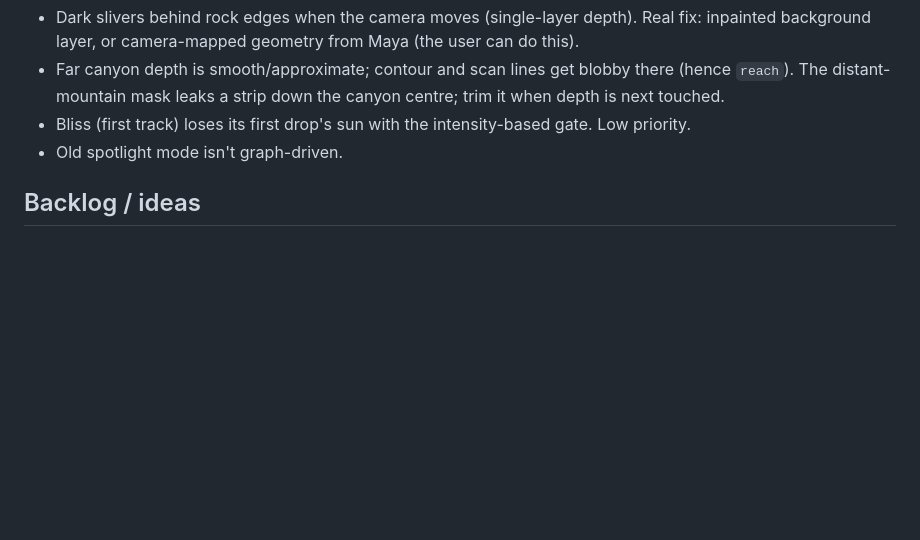
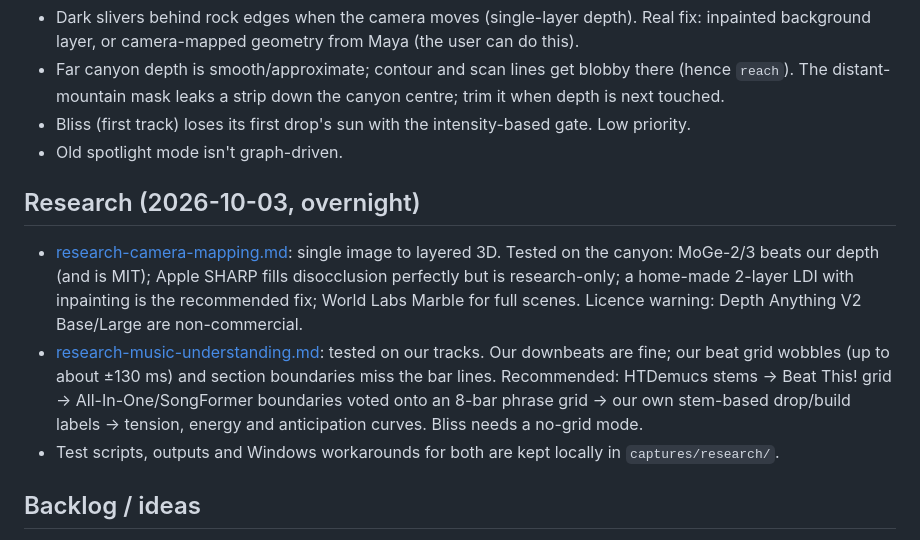
Before and after one commit to jkarian/doppler, a Markdown page: docs/STATUS.md, the part around the change. Rendered like a GitHub page; blank space fills up the shorter version.

```diff
--- a/docs/STATUS.md
+++ b/docs/STATUS.md
@@ -64,6 +64,18 @@ makes sense, crisp laser cores that pop from their glow, additive laser light, p
 - Bliss (first track) loses its first drop's sun with the intensity-based gate. Low priority.
 - Old spotlight mode isn't graph-driven.
 
+## Research (2026-10-03, overnight)
+
+- [research-camera-mapping.md](research-camera-mapping.md): single image to layered 3D. Tested on the canyon:
+  MoGe-2/3 beats our depth (and is MIT); Apple SHARP fills disocclusion perfectly but is research-only;
+  a home-made 2-layer LDI with inpainting is the recommended fix; World Labs Marble for full scenes.
+  Licence warning: Depth Anything V2 Base/Large are non-commercial.
+- [research-music-understanding.md](research-music-understanding.md): tested on our tracks. Our downbeats
+  are fine; our beat grid wobbles (up to about ±130 ms) and section boundaries miss the bar lines. Recommended:
+  HTDemucs stems -> Beat This! grid -> All-In-One/SongFormer boundaries voted onto an 8-bar phrase grid ->
+  our own stem-based drop/build labels -> tension, energy and anticipation curves. Bliss needs a no-grid mode.
+- Test scripts, outputs and Windows workarounds for both are kept locally in `captures/research/`.
+
 ## Backlog / ideas
 
 1. Head tracking: webcam face/eye tracking (e.g. MediaPipe in the browser) moving the camera for real
```
Also changed, not shown: docs/research-music-understanding.md (added, +442 -0 lines).
